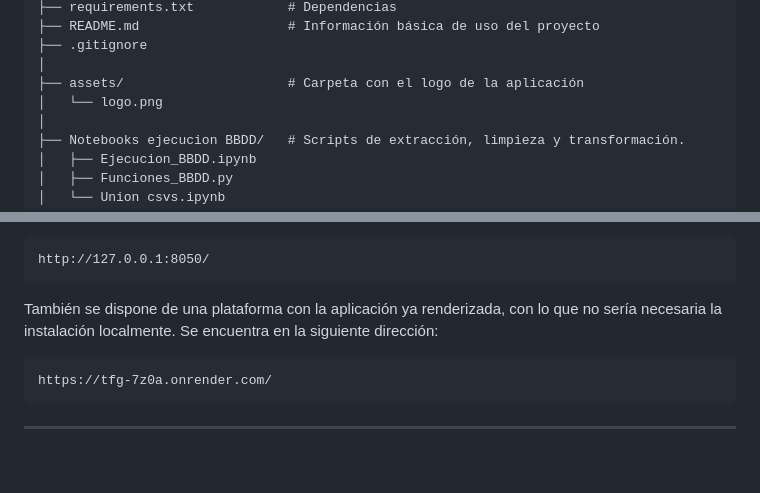
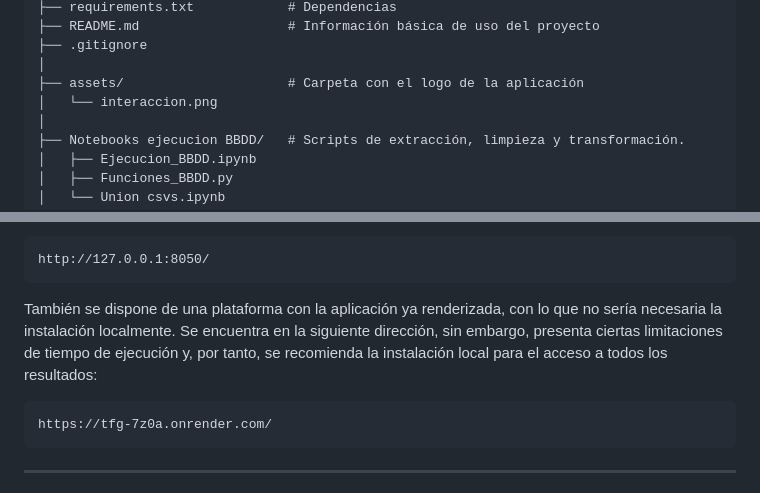
Before and after one commit to CarmenRu/TFG, a Markdown page: README.md, 2 parts joined by grey strips. Drawn GitHub-style; blank space fills up the shorter version.

````diff
--- a/README.md
+++ b/README.md
@@ -72,7 +74,7 @@ TFG/
 ├── .gitignore
 │
 ├── assets/                     # Carpeta con el logo de la aplicación
-│   └── logo.png
+│   └── interaccion.png
 │
 ├── Notebooks ejecucion BBDD/   # Scripts de extracción, limpieza y transformación.
 │   ├── Ejecucion_BBDD.ipynb
@@ -134,7 +136,7 @@ La aplicación estará disponible en la dirección que se muestra en la terminal
 http://127.0.0.1:8050/
 ```
 
-También se dispone de una plataforma con la aplicación ya renderizada, con lo que no sería necesaria la instalación localmente. Se encuentra en la siguiente dirección:
+También se dispone de una plataforma con la aplicación ya renderizada, con lo que no sería necesaria la instalación localmente. Se encuentra en la siguiente dirección, sin embargo, presenta ciertas limitaciones de tiempo de ejecución y, por tanto, se recomienda la instalación local para el acceso a todos los resultados:
 ```
 https://tfg-7z0a.onrender.com/
 ```
````
Also changed, not shown: other parts of README.md (+7 -5 lines).
